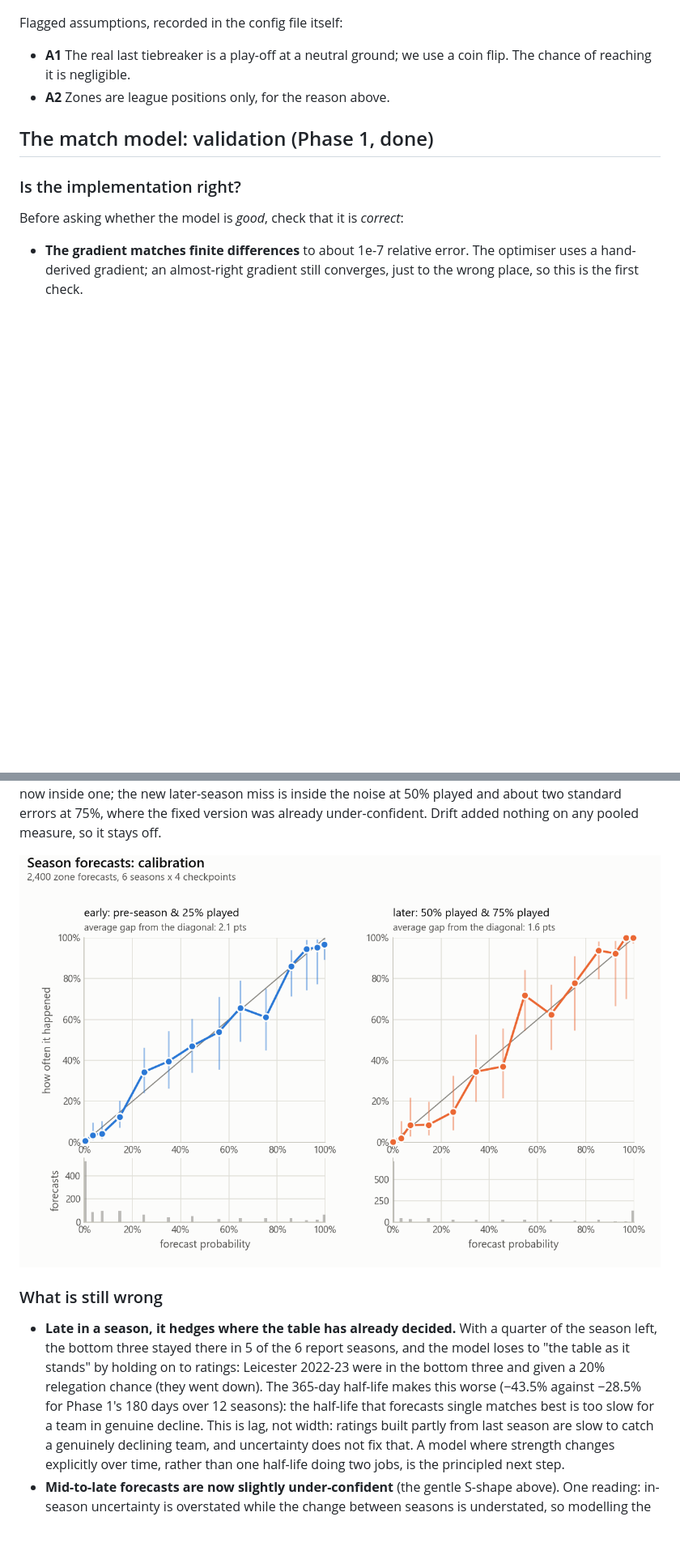
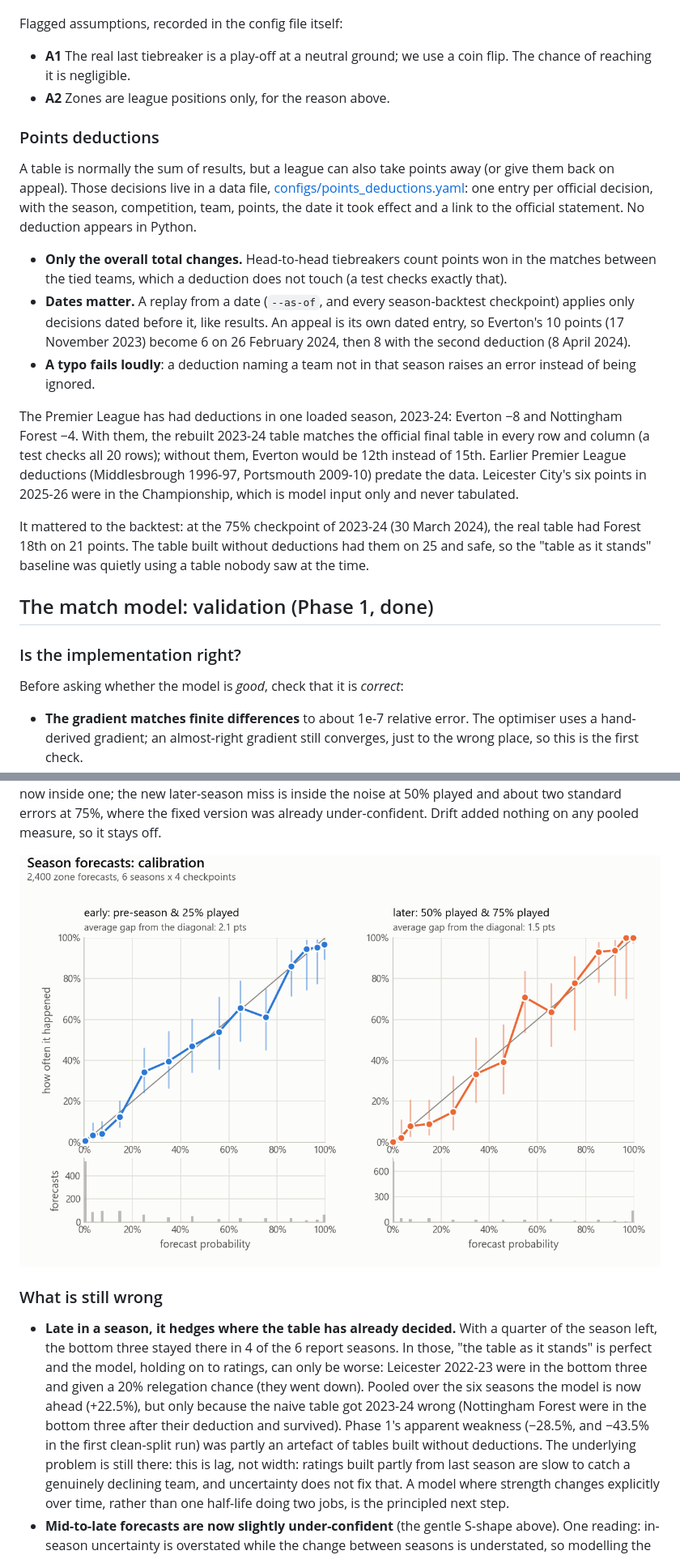
Before and after one commit to umarjaved204/TableTalk, a Markdown page: README.md, 2 parts joined by grey strips. Shown at 81% size. Drawn GitHub-style; pictures changed too: reports/figures/season-calibration-light.png; blank space fills up the shorter version.

```diff
--- a/README.md
+++ b/README.md
@@ -247,6 +249,37 @@ Flagged assumptions, recorded in the config file itself:
   flip. The chance of reaching it is negligible.
 - **A2** Zones are league positions only, for the reason above.
 
+### Points deductions
+
+A table is normally the sum of results, but a league can also take points away (or
+give them back on appeal). Those decisions live in a data file,
+[configs/points_deductions.yaml](configs/points_deductions.yaml): one entry per
+official decision, with the season, competition, team, points, the date it took
+effect and a link to the official statement. No deduction appears in Python.
+
+- **Only the overall total changes.** Head-to-head tiebreakers count points won
+  in the matches between the tied teams, which a deduction does not touch (a test
+  checks exactly that).
+- **Dates matter.** A replay from a date (`--as-of`, and every season-backtest
+  checkpoint) applies only decisions dated before it, like results. An appeal is
+  its own dated entry, so Everton's 10 points (17 November 2023) become 6 on 26
+  February 2024, then 8 with the second deduction (8 April 2024).
+- **A typo fails loudly**: a deduction naming a team not in that season raises an
+  error instead of being ignored.
+
+The Premier League has had deductions in one loaded season, 2023-24: Everton −8
+and Nottingham Forest −4. With them, the rebuilt 2023-24 table matches the
+official final table in every row and column (a test checks all 20 rows);
+without them, Everton would be 12th instead of 15th. Earlier Premier League
+deductions (Middlesbrough 1996-97, Portsmouth 2009-10) predate the data.
+Leicester City's six points in 2025-26 were in the Championship, which is model
+input only and never tabulated.
+
+It mattered to the backtest: at the 75% checkpoint of 2023-24 (30 March 2024), the
+real table had Forest 18th on 21 points. The table built without deductions had
+them on 25 and safe, so the "table as it stands" baseline was quietly using a
+table nobody saw at the time.
+
 ## The match model: validation (Phase 1, done)
 
 ### Is the implementation right?
@@ -757,12 +819,15 @@ under-confident. Drift added nothing on any pooled measure, so it stays off.
 ### What is still wrong
 
 - **Late in a season, it hedges where the table has already decided.** With a
-  quarter of the season left, the bottom three stayed there in 5 of the 6 report
-  seasons, and the model loses to "the table as it stands" by holding on to
-  ratings: Leicester 2022-23 were in the bottom three and given a 20% relegation
-  chance (they went down). The 365-day half-life makes this worse (−43.5% against
-  −28.5% for Phase 1's 180 days over 12 seasons): the half-life that forecasts
-  single matches best is too slow for a team in genuine decline. This is lag, not width: ratings built partly from
+  quarter of the season left, the bottom three stayed there in 4 of the 6 report
+  seasons. In those, "the table as it stands" is perfect and the model, holding on
+  to ratings, can only be worse: Leicester 2022-23 were in the bottom three and
+  given a 20% relegation chance (they went down). Pooled over the six seasons the
+  model is now ahead (+22.5%), but only because the naive table got 2023-24 wrong
+  (Nottingham Forest were in the bottom three after their deduction and survived).
+  Phase 1's apparent weakness (−28.5%, and −43.5% in the first clean-split run)
+  was partly an artefact of tables built without deductions. The underlying
+  problem is still there: this is lag, not width: ratings built partly from
   last season are slow to catch a genuinely declining team, and uncertainty does
   not fix that. A model where strength changes explicitly over time, rather than
   one half-life doing two jobs, is the principled next step.
```
Also changed, not shown: other parts of README.md (+74 -36 lines), reports/figures/season-calibration-dark.png, 8 other files.
